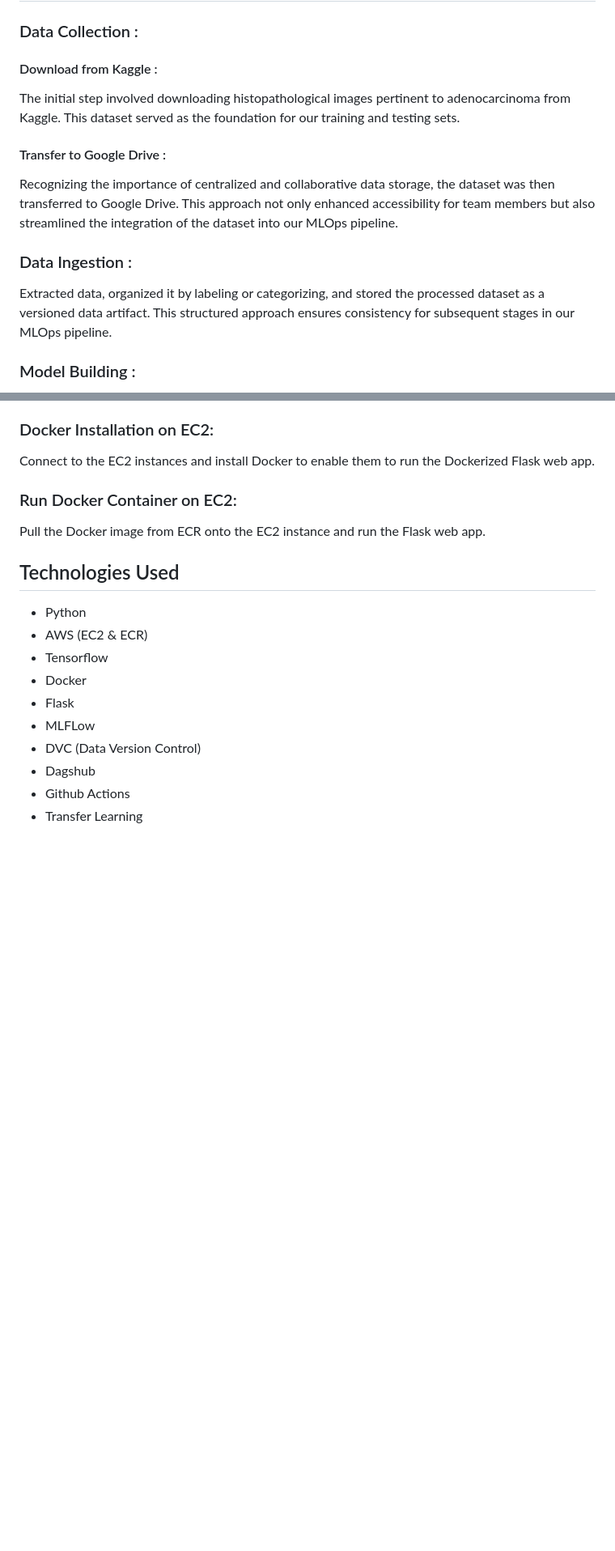
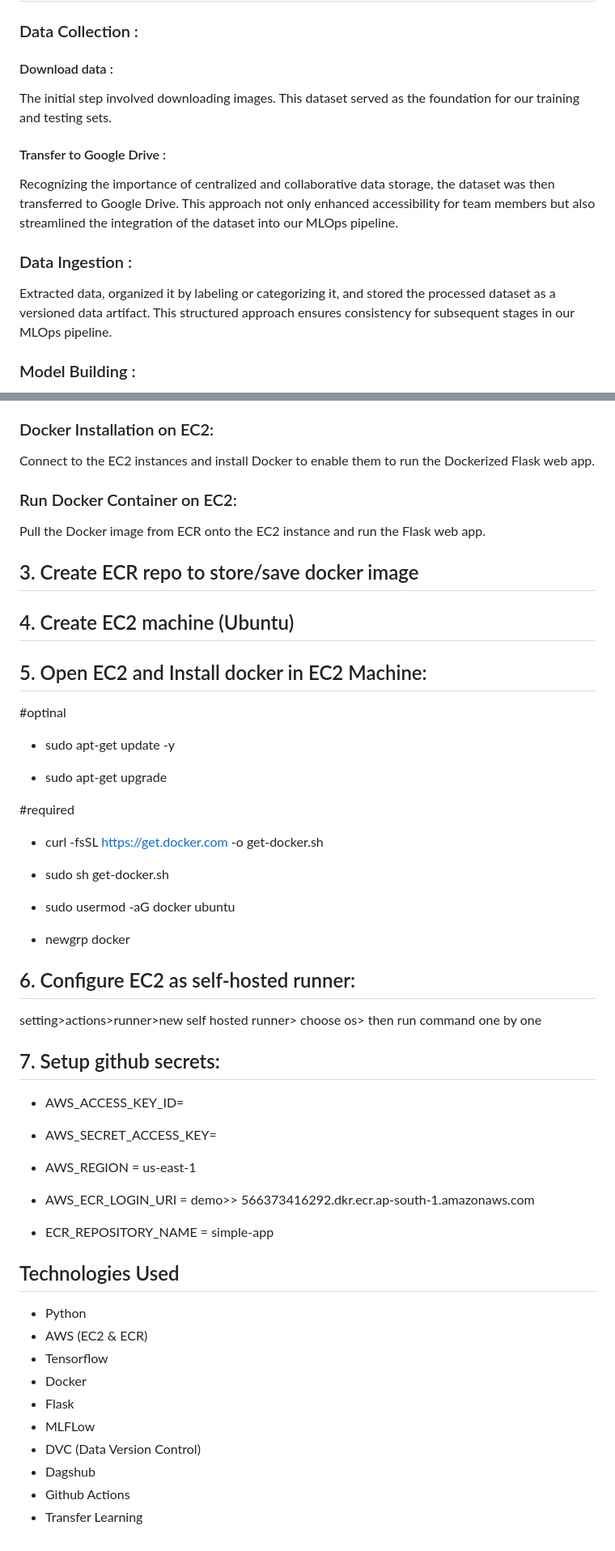
Before and after one commit to aimldinesh/RespiDetectAI-Mlops-MLFlow-DVC-AWS, a Markdown page: README.md, 2 parts joined by grey strips. Shown at 81% size. Drawn GitHub-style; blank space fills up the shorter version.

```diff
--- a/README.md
+++ b/README.md
@@ -8,14 +8,14 @@
 
 ## Approach
 ### Data Collection :
-#### Download from Kaggle :
-The initial step involved downloading histopathological images pertinent to adenocarcinoma from Kaggle. This dataset served as the foundation for our training and testing sets.
+#### Download data :
+The initial step involved downloading images. This dataset served as the foundation for our training and testing sets.
 
 #### Transfer to Google Drive :
 Recognizing the importance of centralized and collaborative data storage, the dataset was then transferred to Google Drive. This approach not only enhanced accessibility for team members but also streamlined the integration of the dataset into our MLOps pipeline.
 
 ### Data Ingestion :
-Extracted data, organized it by labeling or categorizing, and stored the processed dataset as a versioned data artifact. This structured approach ensures consistency for subsequent stages in our MLOps pipeline.
+Extracted data, organized it by labeling or categorizing it, and stored the processed dataset as a versioned data artifact. This structured approach ensures consistency for subsequent stages in our MLOps pipeline.
 
 ### Model Building :
 Base Model with Transfer Learning:
@@ -56,6 +73,37 @@ Connect to the EC2 instances and install Docker to enable them to run the Docker
 
 ### Run Docker Container on EC2:
 Pull the Docker image from ECR onto the EC2 instance and run the Flask web app.
+## 3. Create ECR repo to store/save docker image
+## 4. Create EC2 machine (Ubuntu)
+## 5. Open EC2 and Install docker in EC2 Machine:
+#optinal
+
++ sudo apt-get update -y
+
++ sudo apt-get upgrade
+
+#required
+
++ curl -fsSL https://get.docker.com -o get-docker.sh
+
++ sudo sh get-docker.sh
+
++ sudo usermod -aG docker ubuntu
+
++ newgrp docker
+
+## 6. Configure EC2 as self-hosted runner:
+setting>actions>runner>new self hosted runner> choose os> then run command one by one
+## 7. Setup github secrets:
++ AWS_ACCESS_KEY_ID=
+
++ AWS_SECRET_ACCESS_KEY=
+
++ AWS_REGION = us-east-1
+
++ AWS_ECR_LOGIN_URI = demo>>  566373416292.dkr.ecr.ap-south-1.amazonaws.com
+
++ ECR_REPOSITORY_NAME = simple-app
 
 ## Technologies Used
 + Python
```
Also changed, not shown: other parts of README.md (+17 -0 lines).
